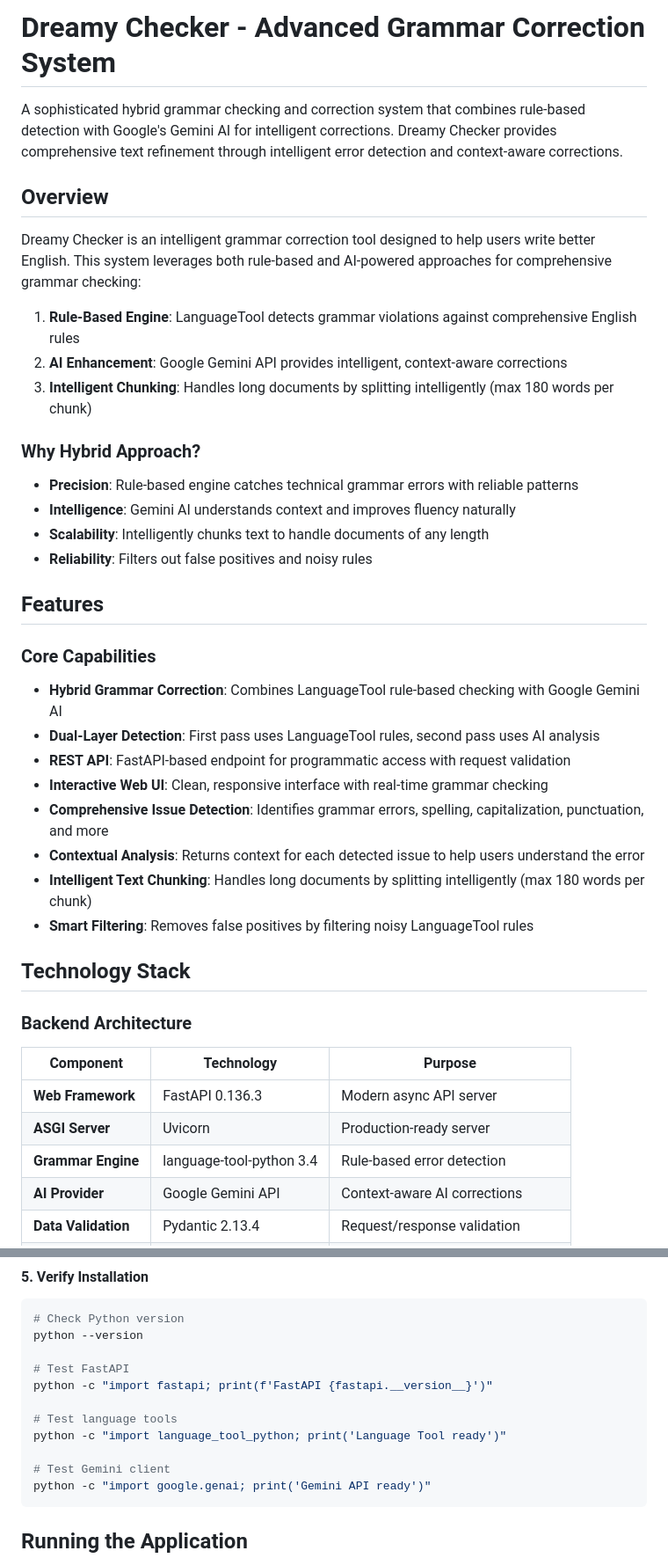
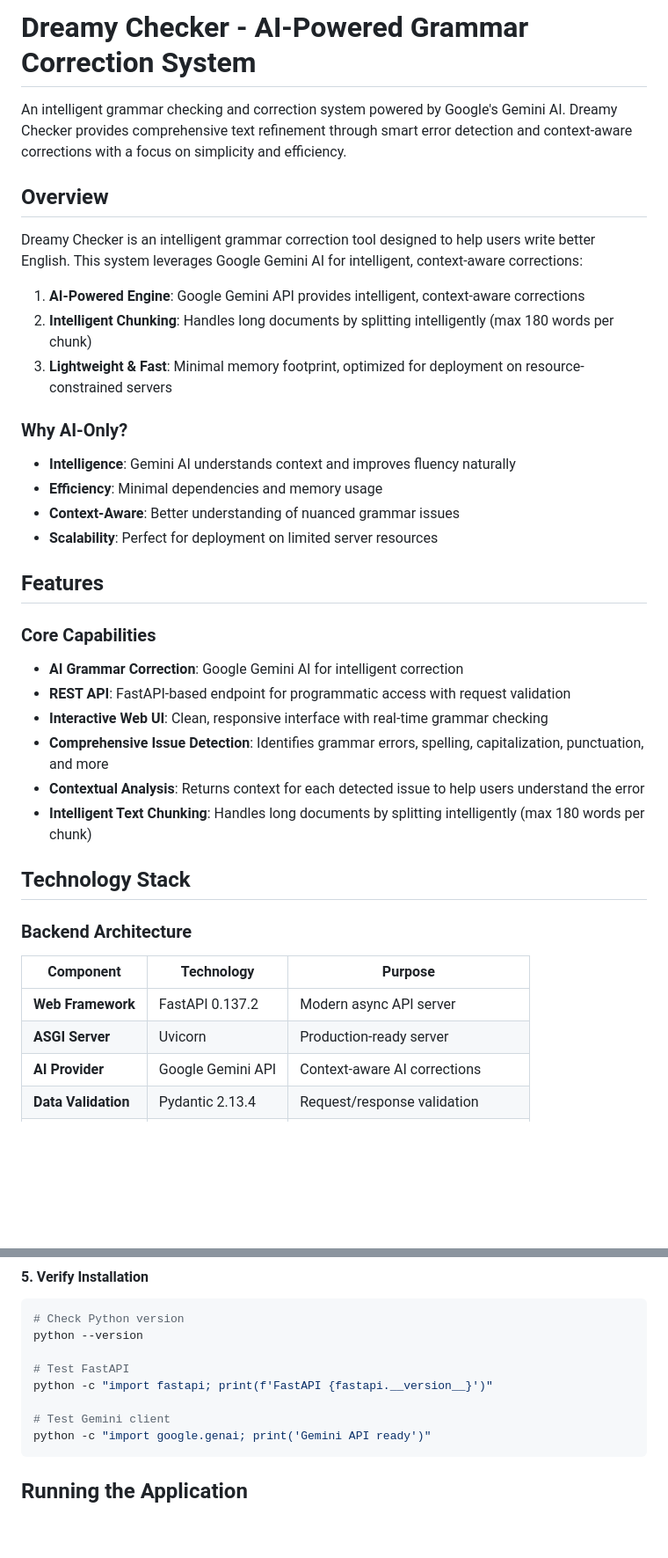
Before and after one commit to Oredelight/grammar-checker, a Markdown page: README.md, 2 parts joined by grey strips. Shown at 88% size. Drawn GitHub-style; blank space fills up the shorter version.

````diff
--- a/README.md
+++ b/README.md
@@ -1,42 +1,39 @@
-# Dreamy Checker - Advanced Grammar Correction System
+# Dreamy Checker - AI-Powered Grammar Correction System
 
-A sophisticated hybrid grammar checking and correction system that combines rule-based detection with Google's Gemini AI for intelligent corrections. Dreamy Checker provides comprehensive text refinement through intelligent error detection and context-aware corrections.
+An intelligent grammar checking and correction system powered by Google's Gemini AI. Dreamy Checker provides comprehensive text refinement through smart error detection and context-aware corrections with a focus on simplicity and efficiency.
 
 
 ## Overview
 
-Dreamy Checker is an intelligent grammar correction tool designed to help users write better English. This system leverages both rule-based and AI-powered approaches for comprehensive grammar checking:
+Dreamy Checker is an intelligent grammar correction tool designed to help users write better English. This system leverages Google Gemini AI for intelligent, context-aware corrections:
 
-1. **Rule-Based Engine**: LanguageTool detects grammar violations against comprehensive English rules
-2. **AI Enhancement**: Google Gemini API provides intelligent, context-aware corrections
-3. **Intelligent Chunking**: Handles long documents by splitting intelligently (max 180 words per chunk)
+1. **AI-Powered Engine**: Google Gemini API provides intelligent, context-aware corrections
+2. **Intelligent Chunking**: Handles long documents by splitting intelligently (max 180 words per chunk)
+3. **Lightweight & Fast**: Minimal memory footprint, optimized for deployment on resource-constrained servers
 
-### Why Hybrid Approach?
-- **Precision**: Rule-based engine catches technical grammar errors with reliable patterns
+### Why AI-Only?
 - **Intelligence**: Gemini AI understands context and improves fluency naturally
-- **Scalability**: Intelligently chunks text to handle documents of any length
-- **Reliability**: Filters out false positives and noisy rules
+- **Efficiency**: Minimal dependencies and memory usage
+- **Context-Aware**: Better understanding of nuanced grammar issues
+- **Scalability**: Perfect for deployment on limited server resources
 
 ## Features
 
 ### Core Capabilities
-- **Hybrid Grammar Correction**: Combines LanguageTool rule-based checking with Google Gemini AI
-- **Dual-Layer Detection**: First pass uses LanguageTool rules, second pass uses AI analysis
+- **AI Grammar Correction**: Google Gemini AI for intelligent correction
 - **REST API**: FastAPI-based endpoint for programmatic access with request validation
 - **Interactive Web UI**: Clean, responsive interface with real-time grammar checking
 - **Comprehensive Issue Detection**: Identifies grammar errors, spelling, capitalization, punctuation, and more
 - **Contextual Analysis**: Returns context for each detected issue to help users understand the error
 - **Intelligent Text Chunking**: Handles long documents by splitting intelligently (max 180 words per chunk)
-- **Smart Filtering**: Removes false positives by filtering noisy LanguageTool rules
 
 ## Technology Stack
 
 ### Backend Architecture
 | Component | Technology | Purpose |
 |-----------|-----------|---------|
-| **Web Framework** | FastAPI 0.136.3 | Modern async API server |
+| **Web Framework** | FastAPI 0.137.2 | Modern async API server |
 | **ASGI Server** | Uvicorn | Production-ready server |
-| **Grammar Engine** | language-tool-python 3.4 | Rule-based error detection |
 | **AI Provider** | Google Gemini API | Context-aware AI corrections |
 | **Data Validation** | Pydantic 2.13.4 | Request/response validation |
 | **Templating** | Jinja2 3.1.6 | HTML template rendering |
@@ -199,9 +193,6 @@ python --version
 # Test FastAPI
 python -c "import fastapi; print(f'FastAPI {fastapi.__version__}')"
 
-# Test language tools
-python -c "import language_tool_python; print('Language Tool ready')"
-
 # Test Gemini client
 python -c "import google.genai; print('Gemini API ready')"
 ```
````
Also changed, not shown: other parts of README.md (+60 -65 lines).
